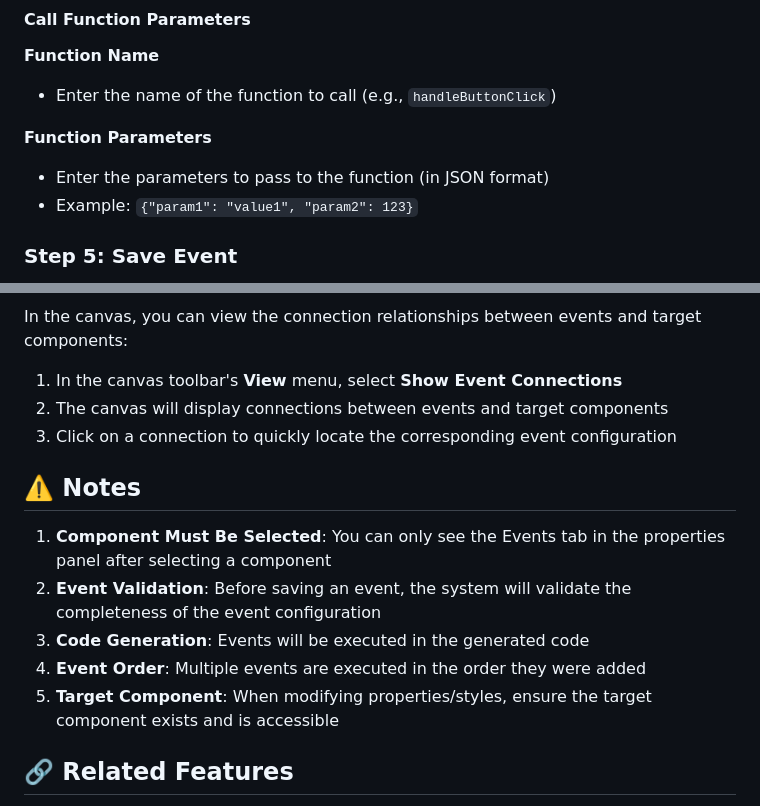
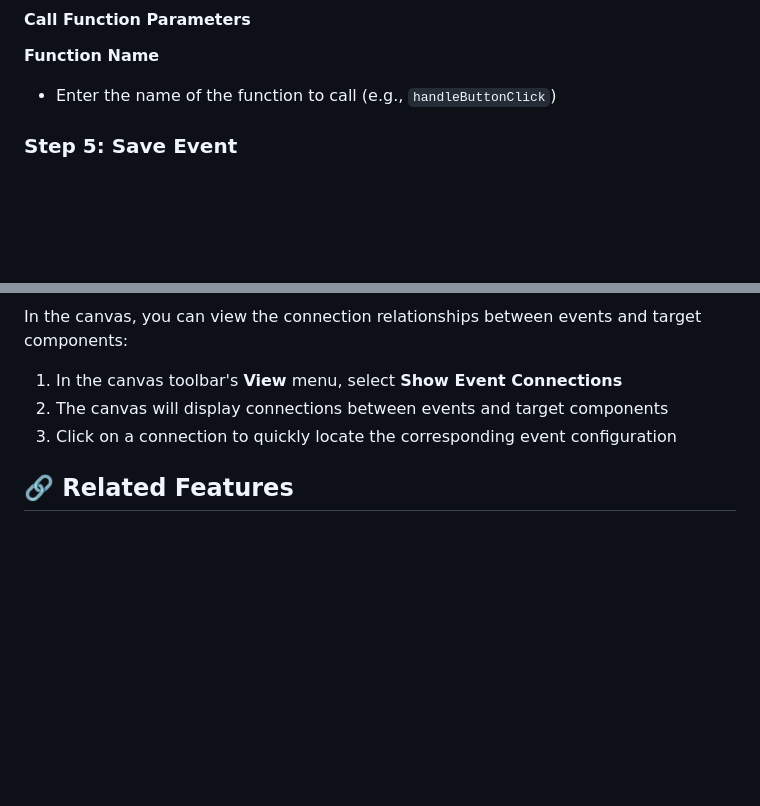
Before and after one commit to bekencorp/lvgl_ui_designer, a Markdown page: doc/en/workspace-events.md, 2 parts joined by grey strips. Rendered like a GitHub page; blank space fills up the shorter version.

```diff
--- a/doc/en/workspace-events.md
+++ b/doc/en/workspace-events.md
@@ -117,10 +117,6 @@ Configure the corresponding parameters based on the selected action type:
 **Function Name**
 - Enter the name of the function to call (e.g., `handleButtonClick`)
 
-**Function Parameters**
-- Enter the parameters to pass to the function (in JSON format)
-- Example: `{"param1": "value1", "param2": 123}`
-
 ### Step 5: Save Event
 
 1. **Optional**: Add an event description (to explain the event's purpose for future maintenance)
@@ -165,14 +161,6 @@ In the canvas, you can view the connection relationships between events and targ
 2. The canvas will display connections between events and target components
 3. Click on a connection to quickly locate the corresponding event configuration
 
-## ⚠️ Notes
-
-1. **Component Must Be Selected**: You can only see the Events tab in the properties panel after selecting a component
-2. **Event Validation**: Before saving an event, the system will validate the completeness of the event configuration
-3. **Code Generation**: Events will be executed in the generated code
-4. **Event Order**: Multiple events are executed in the order they were added
-5. **Target Component**: When modifying properties/styles, ensure the target component exists and is accessible
-
 ## 🔗 Related Features
 
 - **[Properties Panel](workspace-properties.md)** - The event editor is located in the properties panel
```
Also changed, not shown: README.md (+1 -1 lines), doc/zh-cn/workspace-events.md (+0 -11 lines), doc/images/qrcode.png (deleted), doc/images/qrcode1.png (added).
